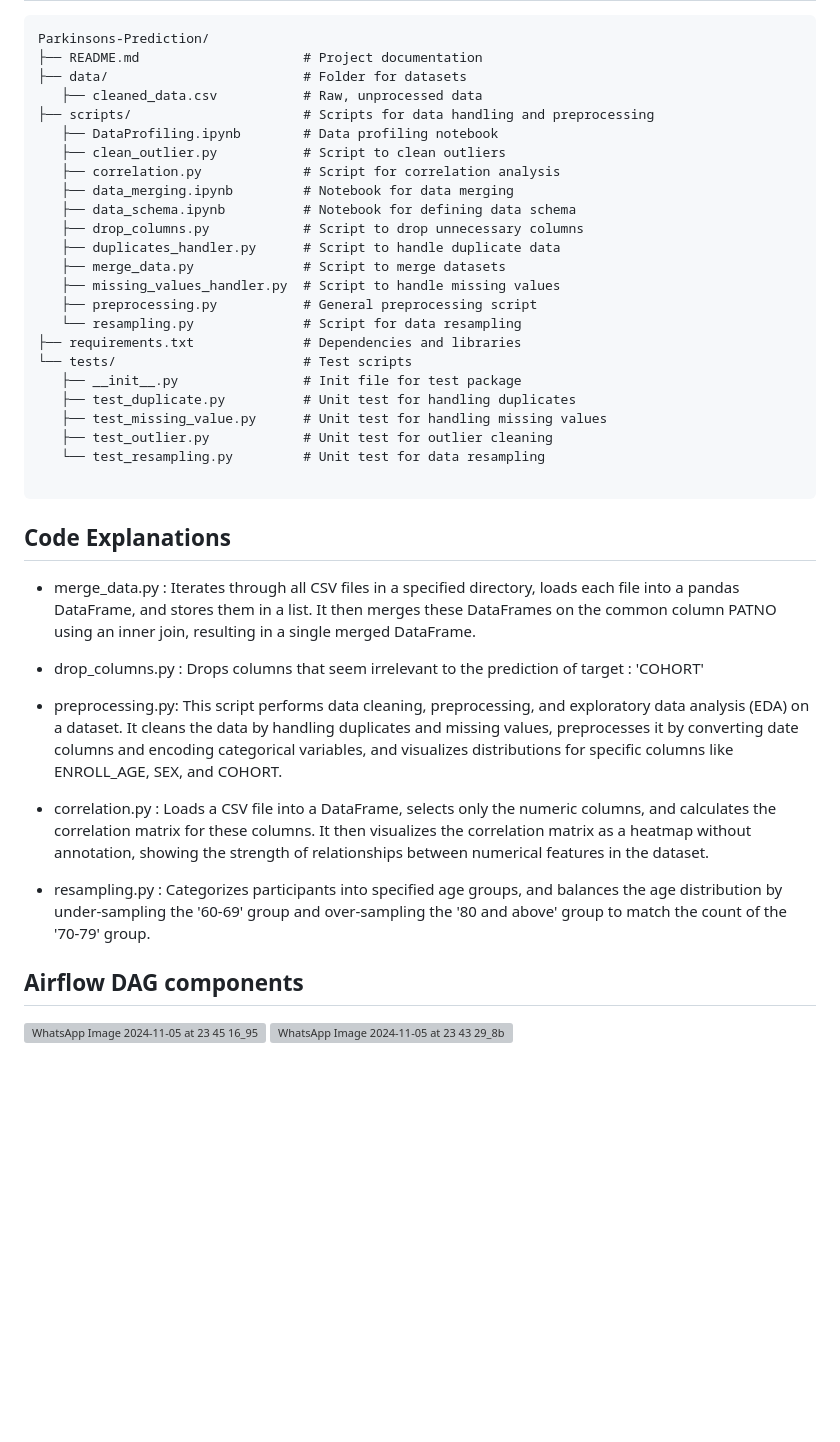
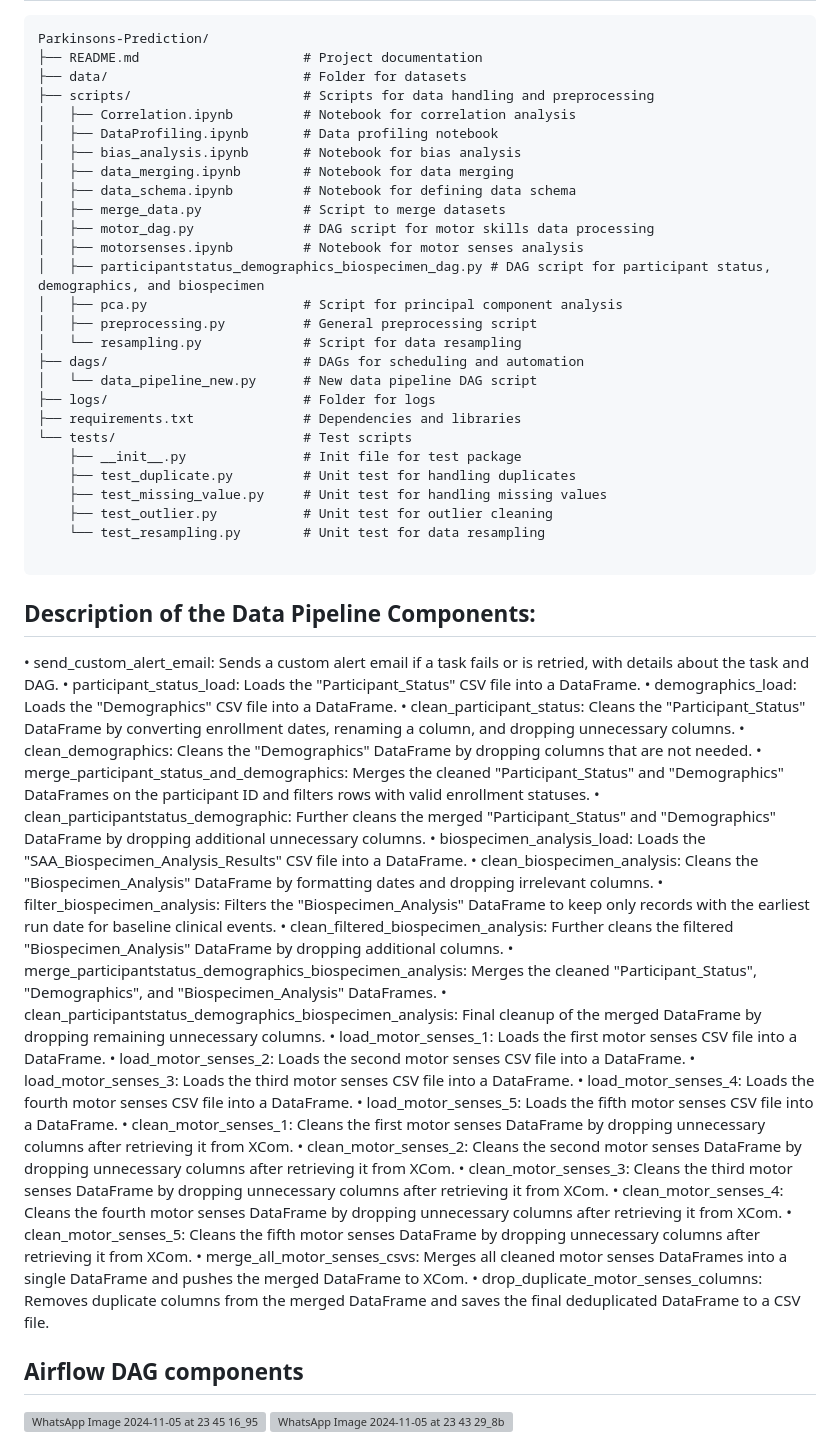
Before and after one commit to mrudulaacharya/Parkinson-s-Prediction, a Markdown page: README.md, the part around the change. Drawn GitHub-style; blank space fills up the shorter version; grey boxes are pictures that could not be loaded.

Commit message:
updated folder structure

````diff
--- a/README.md
+++ b/README.md
@@ -29,40 +29,77 @@ The dataset is sourced from the Parkinson's Progression Markers Initiative (PPMI
 Parkinsons-Prediction/
 ├── README.md                     # Project documentation
 ├── data/                         # Folder for datasets
-   ├── cleaned_data.csv           # Raw, unprocessed data
 ├── scripts/                      # Scripts for data handling and preprocessing
-   ├── DataProfiling.ipynb        # Data profiling notebook
-   ├── clean_outlier.py           # Script to clean outliers
-   ├── correlation.py             # Script for correlation analysis
-   ├── data_merging.ipynb         # Notebook for data merging
-   ├── data_schema.ipynb          # Notebook for defining data schema
-   ├── drop_columns.py            # Script to drop unnecessary columns
-   ├── duplicates_handler.py      # Script to handle duplicate data
-   ├── merge_data.py              # Script to merge datasets
-   ├── missing_values_handler.py  # Script to handle missing values
-   ├── preprocessing.py           # General preprocessing script
-   └── resampling.py              # Script for data resampling
+│   ├── Correlation.ipynb         # Notebook for correlation analysis
+│   ├── DataProfiling.ipynb       # Data profiling notebook
+│   ├── bias_analysis.ipynb       # Notebook for bias analysis
+│   ├── data_merging.ipynb        # Notebook for data merging
+│   ├── data_schema.ipynb         # Notebook for defining data schema
+│   ├── merge_data.py             # Script to merge datasets
+│   ├── motor_dag.py              # DAG script for motor skills data processing
+│   ├── motorsenses.ipynb         # Notebook for motor senses analysis
+│   ├── participantstatus_demographics_biospecimen_dag.py # DAG script for participant status, demographics, and biospecimen
+│   ├── pca.py                    # Script for principal component analysis
+│   ├── preprocessing.py          # General preprocessing script
+│   └── resampling.py             # Script for data resampling
+├── dags/                         # DAGs for scheduling and automation
+│   └── data_pipeline_new.py      # New data pipeline DAG script
+├── logs/                         # Folder for logs
 ├── requirements.txt              # Dependencies and libraries
 └── tests/                        # Test scripts
-   ├── __init__.py                # Init file for test package
-   ├── test_duplicate.py          # Unit test for handling duplicates
-   ├── test_missing_value.py      # Unit test for handling missing values
-   ├── test_outlier.py            # Unit test for outlier cleaning
-   └── test_resampling.py         # Unit test for data resampling
+    ├── __init__.py               # Init file for test package
+    ├── test_duplicate.py         # Unit test for handling duplicates
+    ├── test_missing_value.py     # Unit test for handling missing values
+    ├── test_outlier.py           # Unit test for outlier cleaning
+    └── test_resampling.py        # Unit test for data resampling
 
 ```
 
-## Code Explanations
-
-- merge_data.py : Iterates through all CSV files in a specified directory, loads each file into a pandas DataFrame, and stores them in a list. It then merges these DataFrames on the common column PATNO using an inner join, resulting in a single merged DataFrame.
-
-- drop_columns.py : Drops columns that seem irrelevant to the prediction of target : 'COHORT'
-
-- preprocessing.py: This script performs data cleaning, preprocessing, and exploratory data analysis (EDA) on a dataset. It cleans the data by handling duplicates and missing values, preprocesses it by converting date columns and encoding categorical variables, and visualizes distributions for specific columns like ENROLL_AGE, SEX, and COHORT.
-
-- correlation.py : Loads a CSV file into a DataFrame, selects only the numeric columns, and calculates the correlation matrix for these columns. It then visualizes the correlation matrix as a heatmap without annotation, showing the strength of relationships between numerical features in the dataset.
-
-- resampling.py : Categorizes participants into specified age groups, and balances the age distribution by under-sampling the '60-69' group and over-sampling the '80 and above' group to match the count of the '70-79' group.
+## Description of the Data Pipeline Components:
+• send_custom_alert_email: Sends a custom alert email if a task fails or is retried, with
+details about the task and DAG.
+• participant_status_load: Loads the "Participant_Status" CSV file into a DataFrame.
+• demographics_load: Loads the "Demographics" CSV file into a DataFrame.
+• clean_participant_status: Cleans the "Participant_Status" DataFrame by converting
+enrollment dates, renaming a column, and dropping unnecessary columns.
+• clean_demographics: Cleans the "Demographics" DataFrame by dropping columns that
+are not needed.
+• merge_participant_status_and_demographics: Merges the cleaned
+"Participant_Status" and "Demographics" DataFrames on the participant ID and filters
+rows with valid enrollment statuses.
+• clean_participantstatus_demographic: Further cleans the merged "Participant_Status"
+and "Demographics" DataFrame by dropping additional unnecessary columns.
+• biospecimen_analysis_load: Loads the "SAA_Biospecimen_Analysis_Results" CSV file
+into a DataFrame.
+• clean_biospecimen_analysis: Cleans the "Biospecimen_Analysis" DataFrame by
+formatting dates and dropping irrelevant columns.
+• filter_biospecimen_analysis: Filters the "Biospecimen_Analysis" DataFrame to keep
+only records with the earliest run date for baseline clinical events.
+• clean_filtered_biospecimen_analysis: Further cleans the filtered
+"Biospecimen_Analysis" DataFrame by dropping additional columns.
+• merge_participantstatus_demographics_biospecimen_analysis: Merges the cleaned
+"Participant_Status", "Demographics", and "Biospecimen_Analysis" DataFrames.
+• clean_participantstatus_demographics_biospecimen_analysis: Final cleanup of the
+merged DataFrame by dropping remaining unnecessary columns.
+• load_motor_senses_1: Loads the first motor senses CSV file into a DataFrame.
+• load_motor_senses_2: Loads the second motor senses CSV file into a DataFrame.
+• load_motor_senses_3: Loads the third motor senses CSV file into a DataFrame.
+• load_motor_senses_4: Loads the fourth motor senses CSV file into a DataFrame.
+• load_motor_senses_5: Loads the fifth motor senses CSV file into a DataFrame.
+• clean_motor_senses_1: Cleans the first motor senses DataFrame by dropping
+unnecessary columns after retrieving it from XCom.
+• clean_motor_senses_2: Cleans the second motor senses DataFrame by dropping
+unnecessary columns after retrieving it from XCom.
+• clean_motor_senses_3: Cleans the third motor senses DataFrame by dropping
+unnecessary columns after retrieving it from XCom.
+• clean_motor_senses_4: Cleans the fourth motor senses DataFrame by dropping
+unnecessary columns after retrieving it from XCom.
+• clean_motor_senses_5: Cleans the fifth motor senses DataFrame by dropping
+unnecessary columns after retrieving it from XCom.
+• merge_all_motor_senses_csvs: Merges all cleaned motor senses DataFrames into a
+single DataFrame and pushes the merged DataFrame to XCom.
+• drop_duplicate_motor_senses_columns: Removes duplicate columns from the merged
+DataFrame and saves the final deduplicated DataFrame to a CSV file.
 
 ## Airflow DAG components
 ![WhatsApp Image 2024-11-05 at 23 45 16_95809d38](https://github.com/user-attachments/assets/594b4ec5-9ee6-417f-8f67-6e16da2f5f2f)
````
